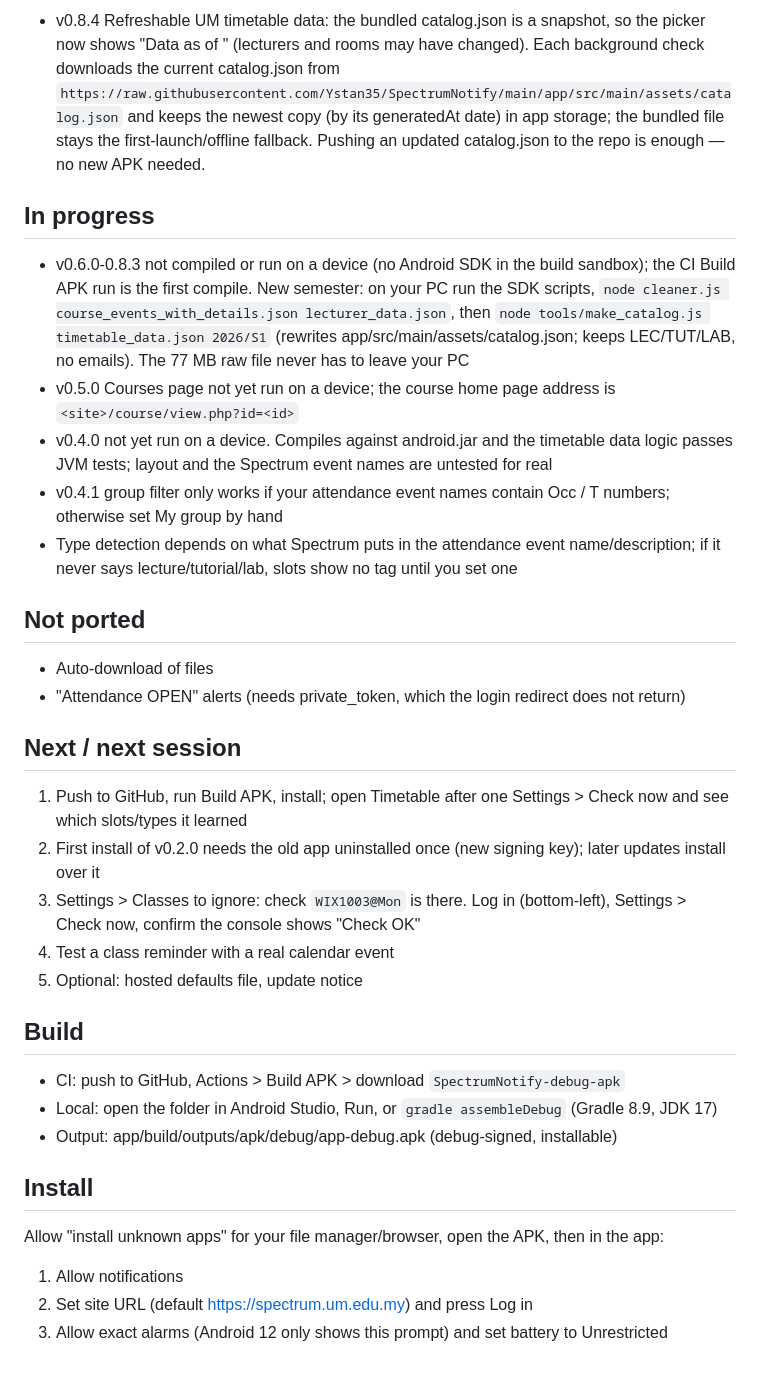
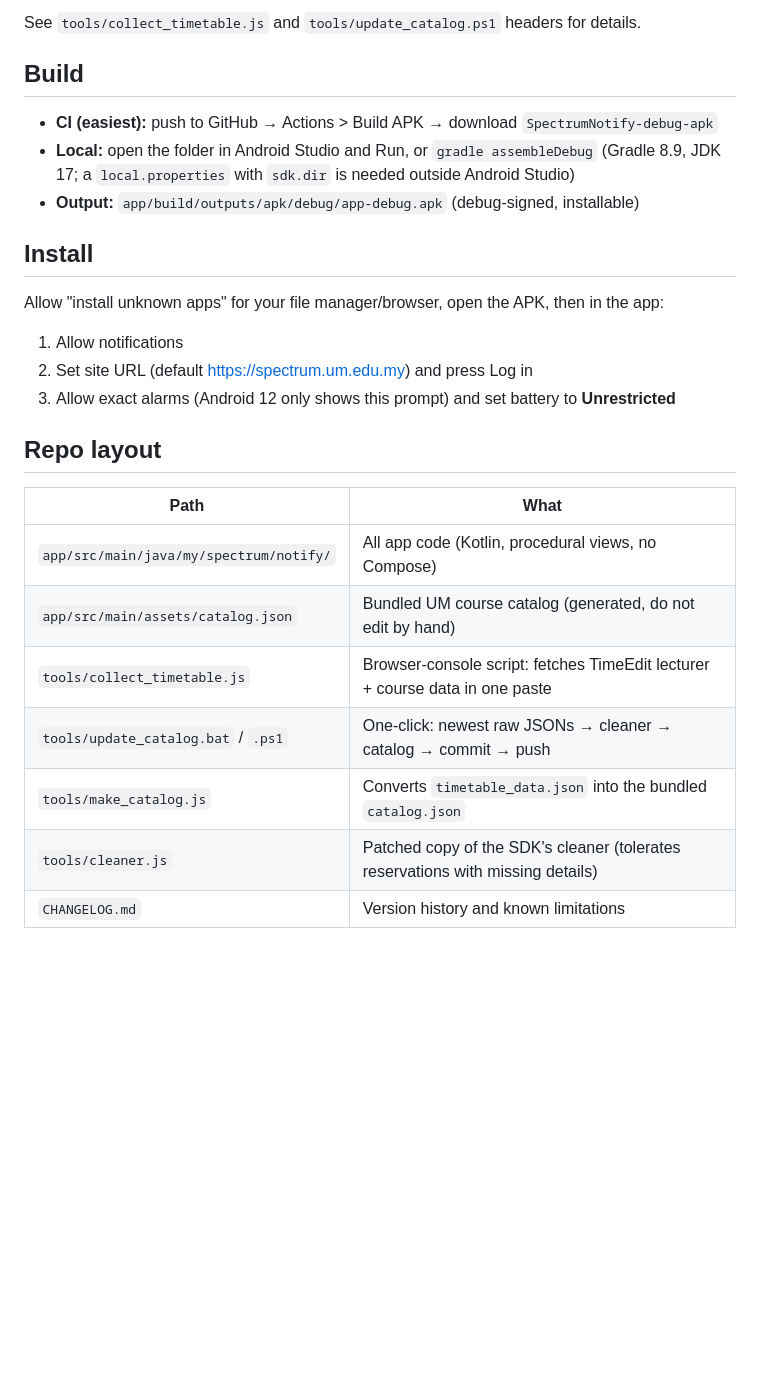
Before and after one commit to Ystan35/SpectrumNotify, a Markdown page: README.md, the part around one of its changes. Drawn GitHub-style; blank space fills up the shorter version.

```diff
--- a/README.md
+++ b/README.md
@@ -42,30 +37,27 @@ Android port of spectrum_notify.py. Runs entirely on the phone with your own Spe
-- v0.8.4 Refreshable UM timetable data: the bundled catalog.json is a snapshot, so the picker now shows "Data as of <date>" (lecturers and rooms may have changed). Each background check downloads the current catalog.json from `https://raw.githubusercontent.com/Ystan35/SpectrumNotify/main/app/src/main/assets/catalog.json` and keeps the newest copy (by its generatedAt date) in app storage; the bundled file stays the first-launch/offline fallback. Pushing an updated catalog.json to the repo is enough — no new APK needed.
-
-## In progress
-- v0.6.0-0.8.3 not compiled or run on a device (no Android SDK in the build sandbox); the CI Build APK run is the first compile. New semester: on your PC run the SDK scripts, `node cleaner.js course_events_with_details.json lecturer_data.json`, then `node tools/make_catalog.js timetable_data.json 2026/S1` (rewrites app/src/main/assets/catalog.json; keeps LEC/TUT/LAB, no emails). The 77 MB raw file never has to leave your PC
-- v0.5.0 Courses page not yet run on a device; the course home page address is `<site>/course/view.php?id=<id>`
-- v0.4.0 not yet run on a device. Compiles against android.jar and the timetable data logic passes JVM tests; layout and the Spectrum event names are untested for real
-- v0.4.1 group filter only works if your attendance event names contain Occ / T numbers; otherwise set My group by hand
-- Type detection depends on what Spectrum puts in the attendance event name/description; if it never says lecture/tutorial/lab, slots show no tag until you set one
-
-## Not ported
-- Auto-download of files
-- "Attendance OPEN" alerts (needs private_token, which the login redirect does not return)
-
-## Next / next session
-1. Push to GitHub, run Build APK, install; open Timetable after one Settings > Check now and see which slots/types it learned
-2. First install of v0.2.0 needs the old app uninstalled once (new signing key); later updates install over it
-3. Settings > Classes to ignore: check `WIX1003@Mon` is there. Log in (bottom-left), Settings > Check now, confirm the console shows "Check OK"
-4. Test a class reminder with a real calendar event
-5. Optional: hosted defaults file, update notice
+See `tools/collect_timetable.js` and `tools/update_catalog.ps1` headers for details.
 
 ## Build
-- CI: push to GitHub, Actions > Build APK > download `SpectrumNotify-debug-apk`
-- Local: open the folder in Android Studio, Run, or `gradle assembleDebug` (Gradle 8.9, JDK 17)
-- Output: app/build/outputs/apk/debug/app-debug.apk (debug-signed, installable)
+
+- **CI (easiest):** push to GitHub → Actions > Build APK → download `SpectrumNotify-debug-apk`
+- **Local:** open the folder in Android Studio and Run, or `gradle assembleDebug` (Gradle 8.9, JDK 17; a `local.properties` with `sdk.dir` is needed outside Android Studio)
+- **Output:** `app/build/outputs/apk/debug/app-debug.apk` (debug-signed, installable)
 
 ## Install
+
 Allow "install unknown apps" for your file manager/browser, open the APK, then in the app:
+
 1. Allow notifications
 2. Set site URL (default https://spectrum.um.edu.my) and press Log in
-3. Allow exact alarms (Android 12 only shows this prompt) and set battery to Unrestricted
+3. Allow exact alarms (Android 12 only shows this prompt) and set battery to **Unrestricted**
+
+## Repo layout
+
+| Path | What |
+|---|---|
+| `app/src/main/java/my/spectrum/notify/` | All app code (Kotlin, procedural views, no Compose) |
+| `app/src/main/assets/catalog.json` | Bundled UM course catalog (generated, do not edit by hand) |
+| `tools/collect_timetable.js` | Browser-console script: fetches TimeEdit lecturer + course data in one paste |
+| `tools/update_catalog.bat` / `.ps1` | One-click: newest raw JSONs → cleaner → catalog → commit → push |
+| `tools/make_catalog.js` | Converts `timetable_data.json` into the bundled `catalog.json` |
+| `tools/cleaner.js` | Patched copy of the SDK's cleaner (tolerates reservations with missing details) |
+| `CHANGELOG.md` | Version history and known limitations |
```
Also changed, not shown: other parts of README.md (+25 -30 lines), CHANGELOG.md (added, +62 -0 lines).
